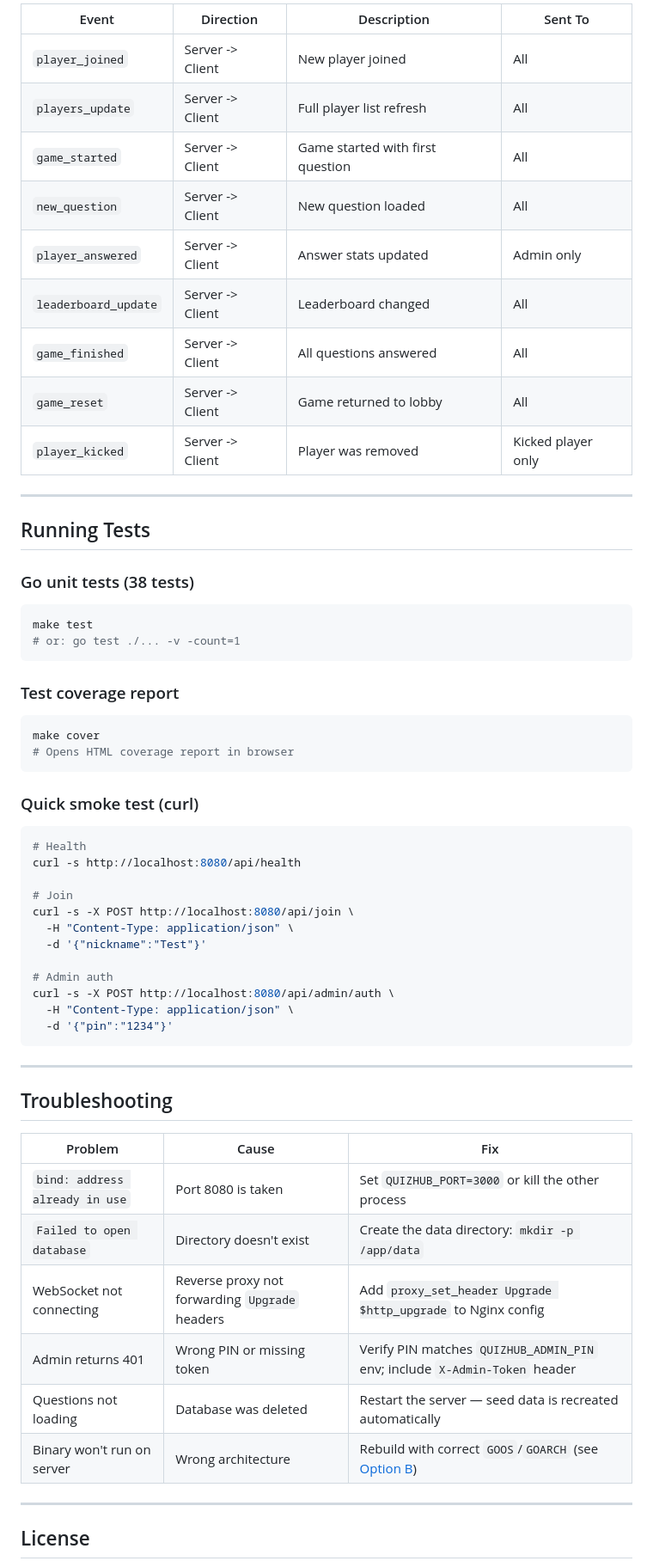
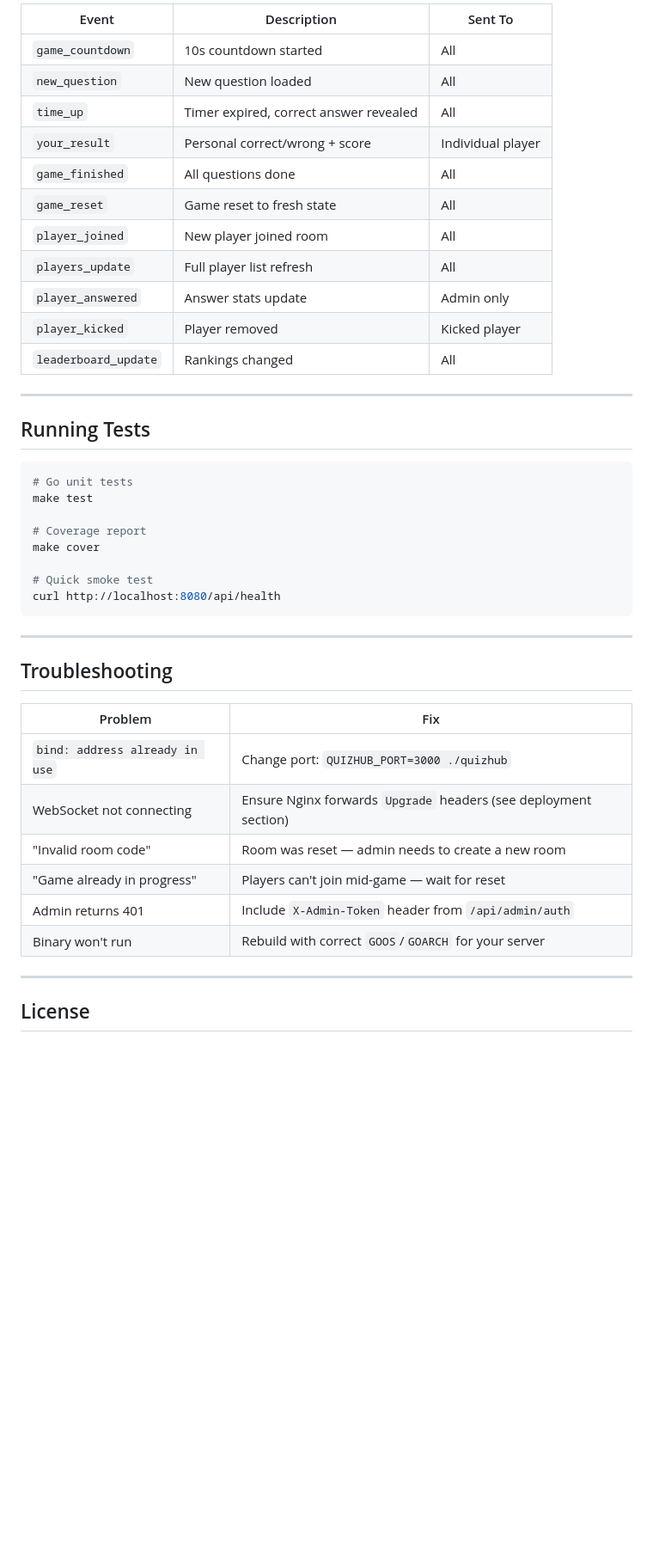
Before and after one commit to Sakh1l/quizhub, a Markdown page: README.md, the part around one of its changes. Shown at 86% size. Drawn GitHub-style; blank space fills up the shorter version.

````diff
--- a/README.md
+++ b/README.md
@@ -475,63 +457,45 @@ Events are JSON messages: `{"event":"event_name","data":{...}}`
 
-| Event | Direction | Description | Sent To |
-|-------|-----------|-------------|---------|
-| `player_joined` | Server -> Client | New player joined | All |
-| `players_update` | Server -> Client | Full player list refresh | All |
-| `game_started` | Server -> Client | Game started with first question | All |
-| `new_question` | Server -> Client | New question loaded | All |
-| `player_answered` | Server -> Client | Answer stats updated | Admin only |
-| `leaderboard_update` | Server -> Client | Leaderboard changed | All |
-| `game_finished` | Server -> Client | All questions answered | All |
-| `game_reset` | Server -> Client | Game returned to lobby | All |
-| `player_kicked` | Server -> Client | Player was removed | Kicked player only |
+| Event | Description | Sent To |
+|-------|-------------|---------|
+| `game_countdown` | 10s countdown started | All |
+| `new_question` | New question loaded | All |
+| `time_up` | Timer expired, correct answer revealed | All |
+| `your_result` | Personal correct/wrong + score | Individual player |
+| `game_finished` | All questions done | All |
+| `game_reset` | Game reset to fresh state | All |
+| `player_joined` | New player joined room | All |
+| `players_update` | Full player list refresh | All |
+| `player_answered` | Answer stats update | Admin only |
+| `player_kicked` | Player removed | Kicked player |
+| `leaderboard_update` | Rankings changed | All |
 
 ---
 
 ## Running Tests
 
-### Go unit tests (38 tests)
+```bash
+# Go unit tests
+make test
 
-```bash
-make test
-# or: go test ./... -v -count=1
-```
+# Coverage report
+make cover
 
-### Test coverage report
-
-```bash
-make cover
-# Opens HTML coverage report in browser
-```
-
-### Quick smoke test (curl)
-
-```bash
-# Health
-curl -s http://localhost:8080/api/health
-
-# Join
-curl -s -X POST http://localhost:8080/api/join \
-  -H "Content-Type: application/json" \
-  -d '{"nickname":"Test"}'
-
-# Admin auth
-curl -s -X POST http://localhost:8080/api/admin/auth \
-  -H "Content-Type: application/json" \
-  -d '{"pin":"1234"}'
+# Quick smoke test
+curl http://localhost:8080/api/health
 ```
 
 ---
 
 ## Troubleshooting
 
-| Problem | Cause | Fix |
-|---------|-------|-----|
-| `bind: address already in use` | Port 8080 is taken | Set `QUIZHUB_PORT=3000` or kill the other process |
-| `Failed to open database` | Directory doesn't exist | Create the data directory: `mkdir -p /app/data` |
-| WebSocket not connecting | Reverse proxy not forwarding `Upgrade` headers | Add `proxy_set_header Upgrade $http_upgrade` to Nginx config |
-| Admin returns 401 | Wrong PIN or missing token | Verify PIN matches `QUIZHUB_ADMIN_PIN` env; include `X-Admin-Token` header |
-| Questions not loading | Database was deleted | Restart the server — seed data is recreated automatically |
-| Binary won't run on server | Wrong architecture | Rebuild with correct `GOOS`/`GOARCH` (see [Option B](#option-b-bare-binary-on-a-vps)) |
+| Problem | Fix |
+|---------|-----|
+| `bind: address already in use` | Change port: `QUIZHUB_PORT=3000 ./quizhub` |
+| WebSocket not connecting | Ensure Nginx forwards `Upgrade` headers (see deployment section) |
+| "Invalid room code" | Room was reset — admin needs to create a new room |
+| "Game already in progress" | Players can't join mid-game — wait for reset |
+| Admin returns 401 | Include `X-Admin-Token` header from `/api/admin/auth` |
+| Binary won't run | Rebuild with correct `GOOS`/`GOARCH` for your server |
 
 ---
 
````
Also changed, not shown: other parts of README.md (+214 -232 lines).
